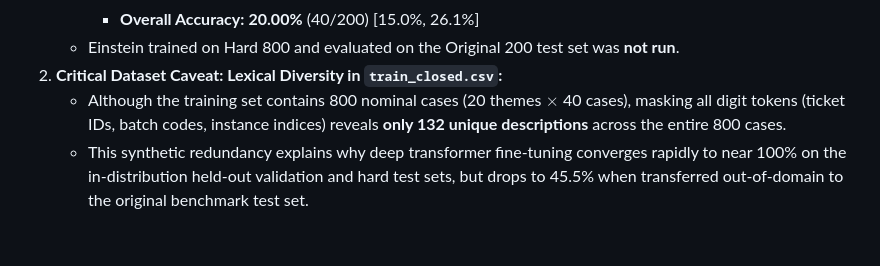
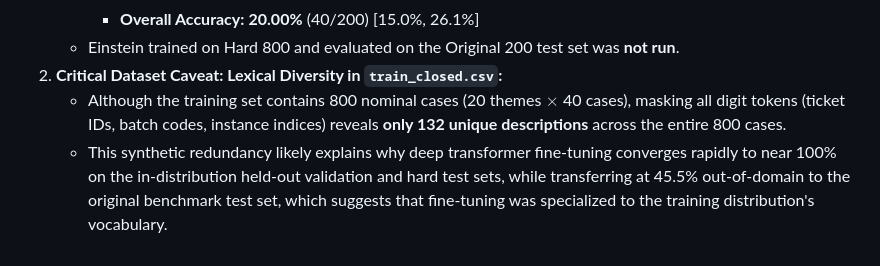
Before and after one commit to pchavali09/laya-case-routing-poc, a Markdown page: data/einstein_hard_benchmark/DUAL_BENCHMARK_RESULTS.md, the part around the change. Drawn GitHub-style.

```diff
--- a/data/einstein_hard_benchmark/DUAL_BENCHMARK_RESULTS.md
+++ b/data/einstein_hard_benchmark/DUAL_BENCHMARK_RESULTS.md
@@ -135,4 +135,4 @@ Because Laya's softmax confidences saturate near 1.0 (mean max prob > 0.98), fix
    - Einstein trained on Hard 800 and evaluated on the Original 200 test set was **not run**.
 2. **Critical Dataset Caveat: Lexical Diversity in `train_closed.csv`:**
    - Although the training set contains 800 nominal cases (20 themes $\times$ 40 cases), masking all digit tokens (ticket IDs, batch codes, instance indices) reveals **only 132 unique descriptions** across the entire 800 cases.
-   - This synthetic redundancy explains why deep transformer fine-tuning converges rapidly to near 100% on the in-distribution held-out validation and hard test sets, but drops to 45.5% when transferred out-of-domain to the original benchmark test set.
+   - This synthetic redundancy likely explains why deep transformer fine-tuning converges rapidly to near 100% on the in-distribution held-out validation and hard test sets, while transferring at 45.5% out-of-domain to the original benchmark test set, which suggests that fine-tuning was specialized to the training distribution's vocabulary.
```
Also changed, not shown: README.md (+19 -11 lines).
